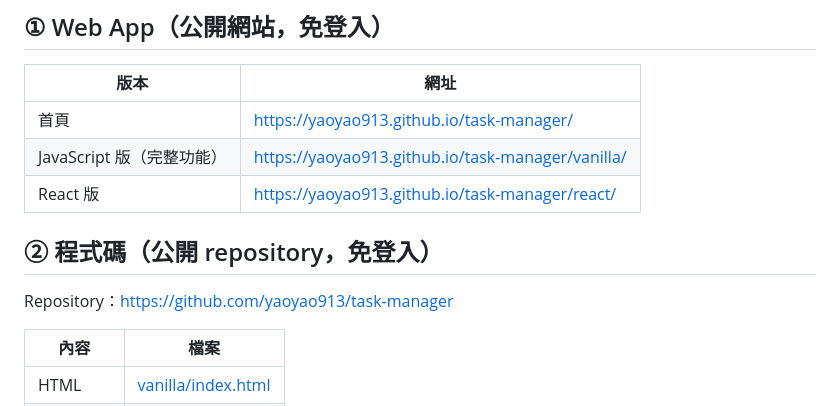
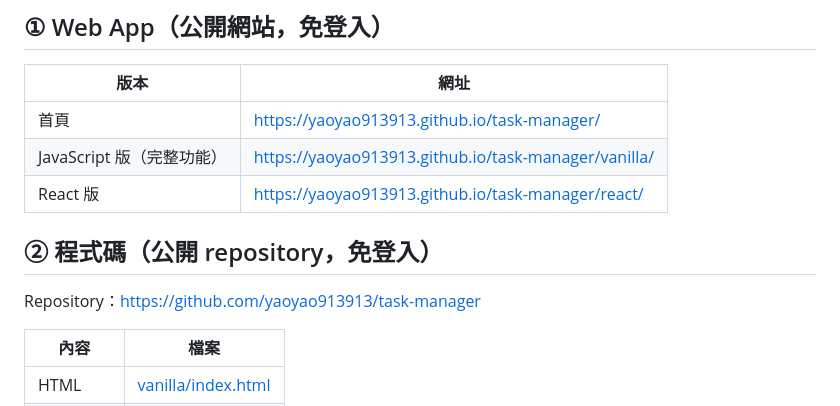
Before and after one commit to yaoyao913913/task-manager, a Markdown page: README.md, the part around the change. GitHub-like rendering.

```diff
--- a/README.md
+++ b/README.md
@@ -4,13 +4,13 @@
 
 | 版本 | 網址 |
 |---|---|
-| 首頁 | https://yaoyao913.github.io/task-manager/ |
-| JavaScript 版（完整功能） | https://yaoyao913.github.io/task-manager/vanilla/ |
-| React 版 | https://yaoyao913.github.io/task-manager/react/ |
+| 首頁 | https://yaoyao913913.github.io/task-manager/ |
+| JavaScript 版（完整功能） | https://yaoyao913913.github.io/task-manager/vanilla/ |
+| React 版 | https://yaoyao913913.github.io/task-manager/react/ |
 
 ## ② 程式碼（公開 repository，免登入）
 
-Repository：https://github.com/yaoyao913/task-manager
+Repository：https://github.com/yaoyao913913/task-manager
 
 | 內容 | 檔案 |
 |---|---|
```
